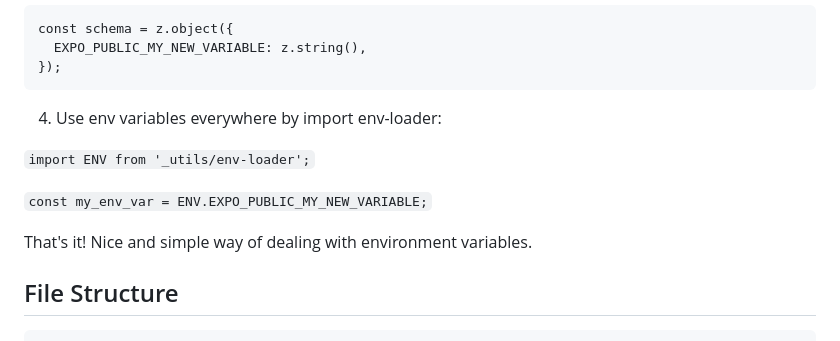
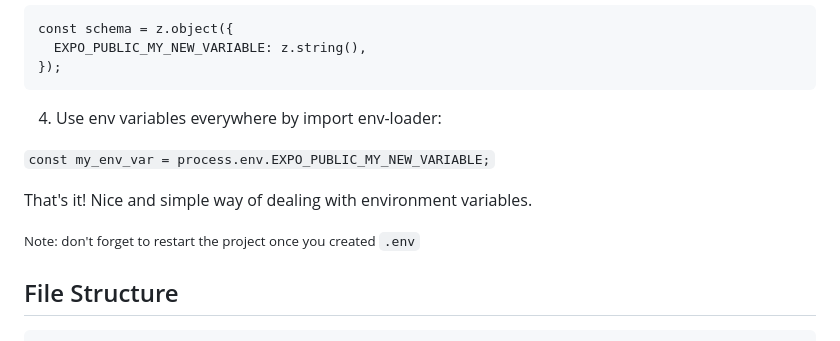
Before and after one commit to justlaunch-app/expo-router-starter-kit, a Markdown page: README.md, the part around the change. Rendered like a GitHub page.

Commit message:
Change usage instruction

````diff
--- a/README.md
+++ b/README.md
@@ -46,11 +46,11 @@ const schema = z.object({
 ```
 4. Use env variables everywhere by import env-loader:
 
-`import ENV from '_utils/env-loader';`
-
-`const my_env_var = ENV.EXPO_PUBLIC_MY_NEW_VARIABLE;`
+`const my_env_var = process.env.EXPO_PUBLIC_MY_NEW_VARIABLE;`
 
 That's it! Nice and simple way of dealing with environment variables.
+
+<small>Note: don't forget to restart the project once you created `.env`</small>
 
 ## File Structure
 
````
